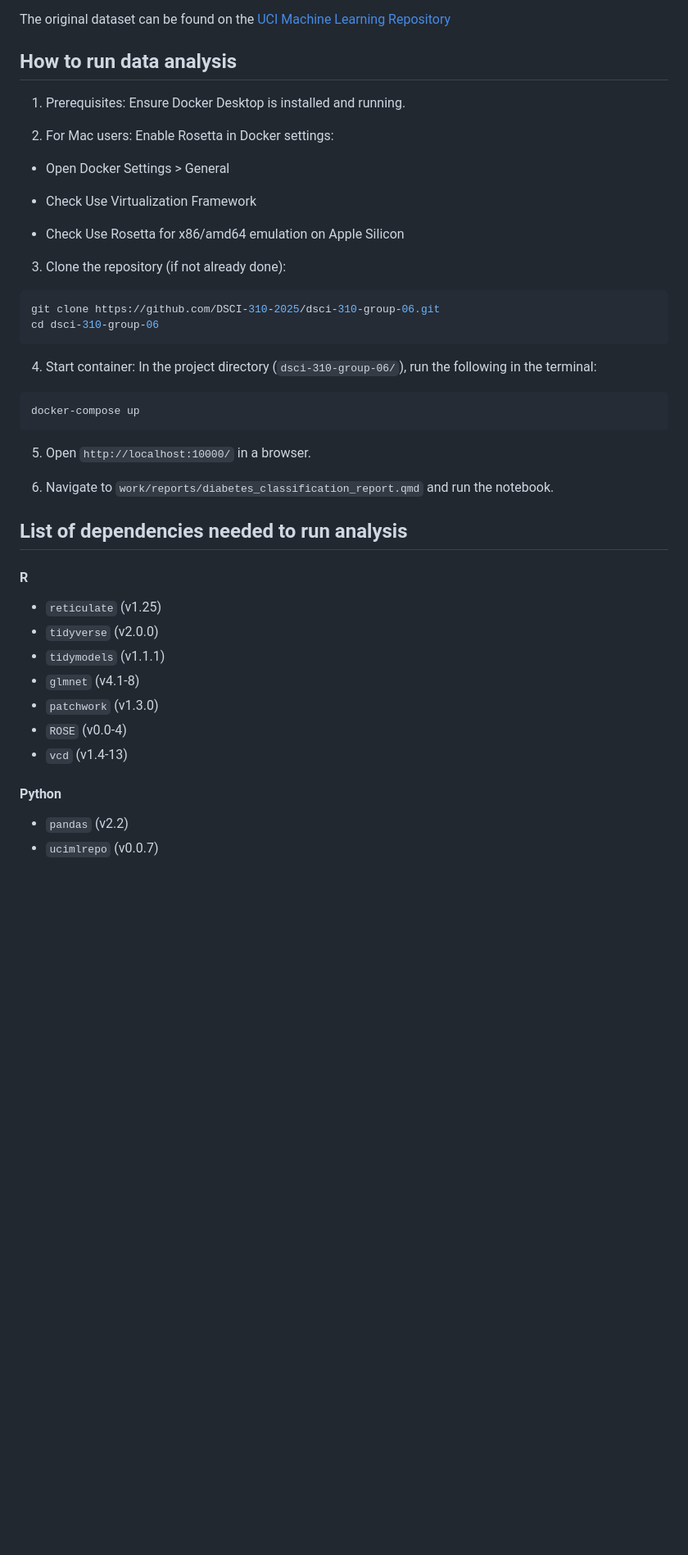
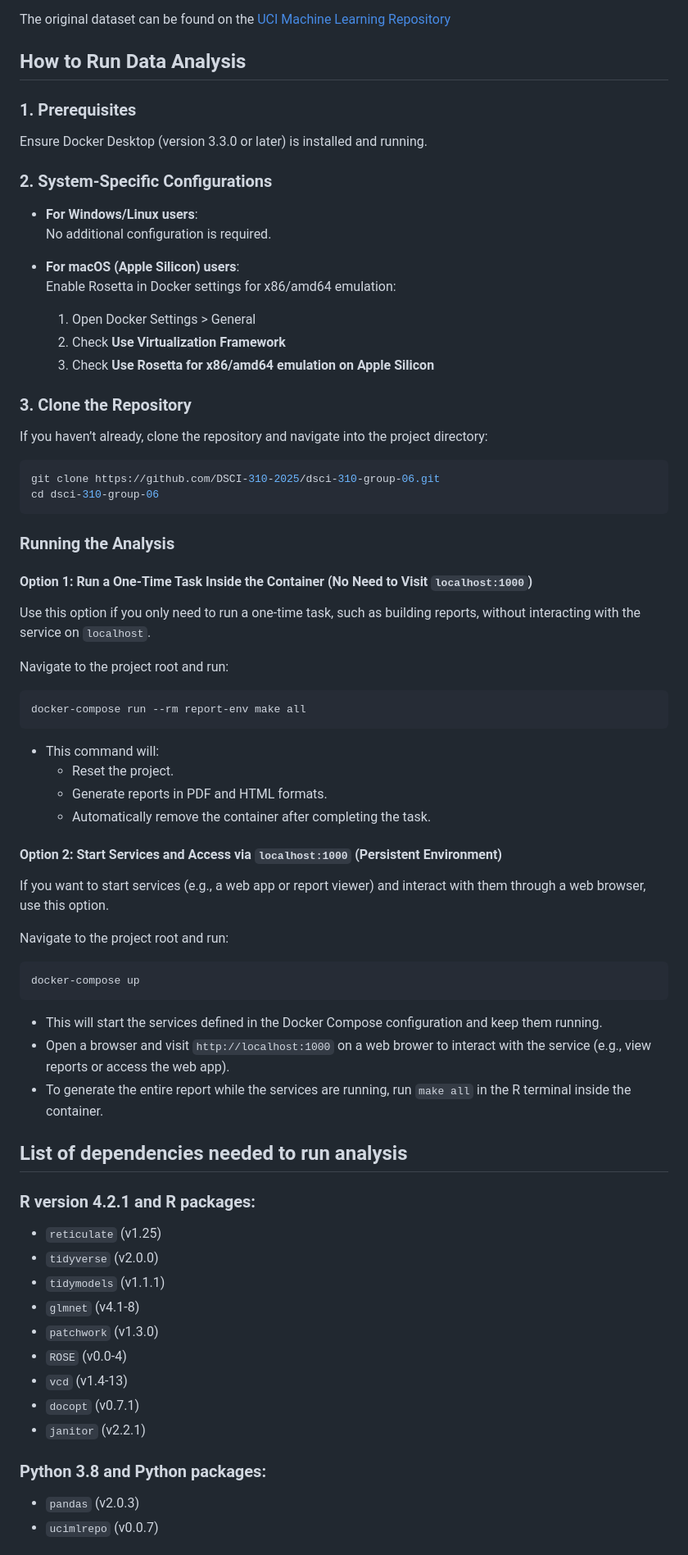
Before and after one commit to DSCI-310-2025/dsci-310-group-06, a Markdown page: README.md, the part around one of its changes. Shown at 82% size. Drawn GitHub-style; blank space fills up the shorter version.

Commit message:
update readme with how to run via make + dependencies update
- update running this analysis
- update list of dependencies needed to run

````diff
--- a/README.md
+++ b/README.md
@@ -18,38 +18,57 @@ Our project aims to predict if an individual is at high risk of developing diabe
 
 The original dataset can be found on the [UCI Machine Learning Repository](https://archive.ics.uci.edu/dataset/891/cdc+diabetes+health+indicators)
 
-## How to run data analysis
+## How to Run Data Analysis
 
-1. Prerequisites: Ensure Docker Desktop is installed and running.
+### 1. Prerequisites
+Ensure Docker Desktop (version 3.3.0 or later) is installed and running.
 
-2. For Mac users: Enable Rosetta in Docker settings:
+### 2. System-Specific Configurations
+- **For Windows/Linux users**:
+  No additional configuration is required.
 
-- Open Docker Settings > General
+- **For macOS (Apple Silicon) users**:
+  Enable Rosetta in Docker settings for x86/amd64 emulation:
+  1. Open Docker Settings > General
+  2. Check **Use Virtualization Framework**
+  3. Check **Use Rosetta for x86/amd64 emulation on Apple Silicon**
 
-- Check Use Virtualization Framework
-
-- Check Use Rosetta for x86/amd64 emulation on Apple Silicon
-
-3. Clone the repository (if not already done):
-
+### 3. Clone the Repository
+If you haven’t already, clone the repository and navigate into the project directory:
 ```bash
 git clone https://github.com/DSCI-310-2025/dsci-310-group-06.git
 cd dsci-310-group-06
 ```
 
-4. Start container: In the project directory (`dsci-310-group-06/`), run the following in the terminal:
+### Running the Analysis
 
-```{terminal}
+#### **Option 1: Run a One-Time Task Inside the Container (No Need to Visit `localhost:1000`)**
+Use this option if you only need to run a one-time task, such as building reports, without interacting with the service on `localhost`.
+
+Navigate to the project root and run:
+```bash
+docker-compose run --rm report-env make all
+```
+- This command will:
+  - Reset the project.
+  - Generate reports in PDF and HTML formats.
+  - Automatically remove the container after completing the task.
+
+#### **Option 2: Start Services and Access via `localhost:1000` (Persistent Environment)**
+If you want to start services (e.g., a web app or report viewer) and interact with them through a web browser, use this option.
+
+Navigate to the project root and run:
+```bash
 docker-compose up
 ```
+- This will start the services defined in the Docker Compose configuration and keep them running.
+- Open a browser and visit `http://localhost:1000` on a web brower to interact with the service (e.g., view reports or access the web app).
+- To generate the entire report while the services are running, run `make all` in the R terminal inside the container.
 
-5. Open `http://localhost:10000/` in a browser.
-
-6. Navigate to `work/reports/diabetes_classification_report.qmd` and run the notebook.
 
 ## List of dependencies needed to run analysis
 
-#### R
+### R version 4.2.1 and R packages:
 - `reticulate` (v1.25)
 - `tidyverse` (v2.0.0)
 - `tidymodels` (v1.1.1)
@@ -57,7 +76,9 @@ docker-compose up
 - `patchwork` (v1.3.0)
 - `ROSE` (v0.0-4)
 - `vcd` (v1.4-13)
+- `docopt` (v0.7.1)
+- `janitor` (v2.2.1)
 
-#### Python
-- `pandas` (v2.2)
+### Python 3.8 and Python packages:
+- `pandas` (v2.0.3)
 - `ucimlrepo` (v0.0.7)
````
Also changed, not shown: other parts of README.md (+3 -0 lines).
